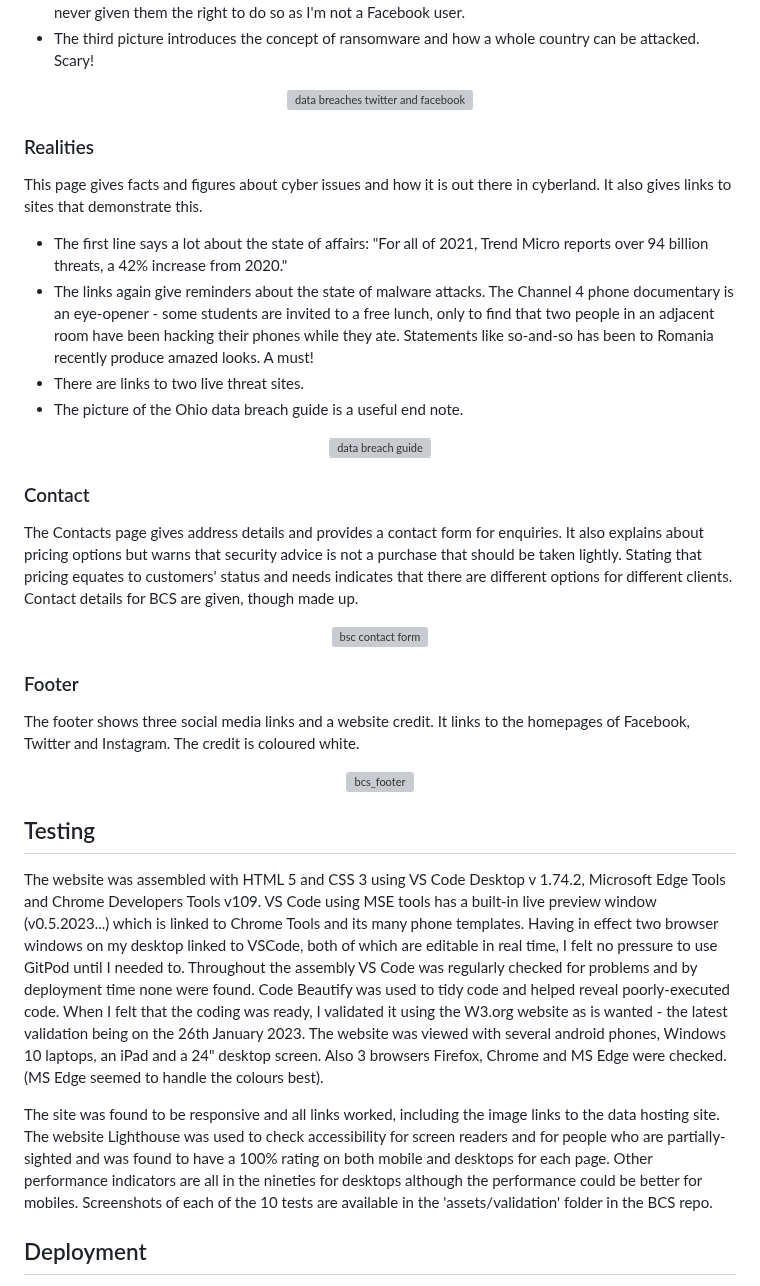
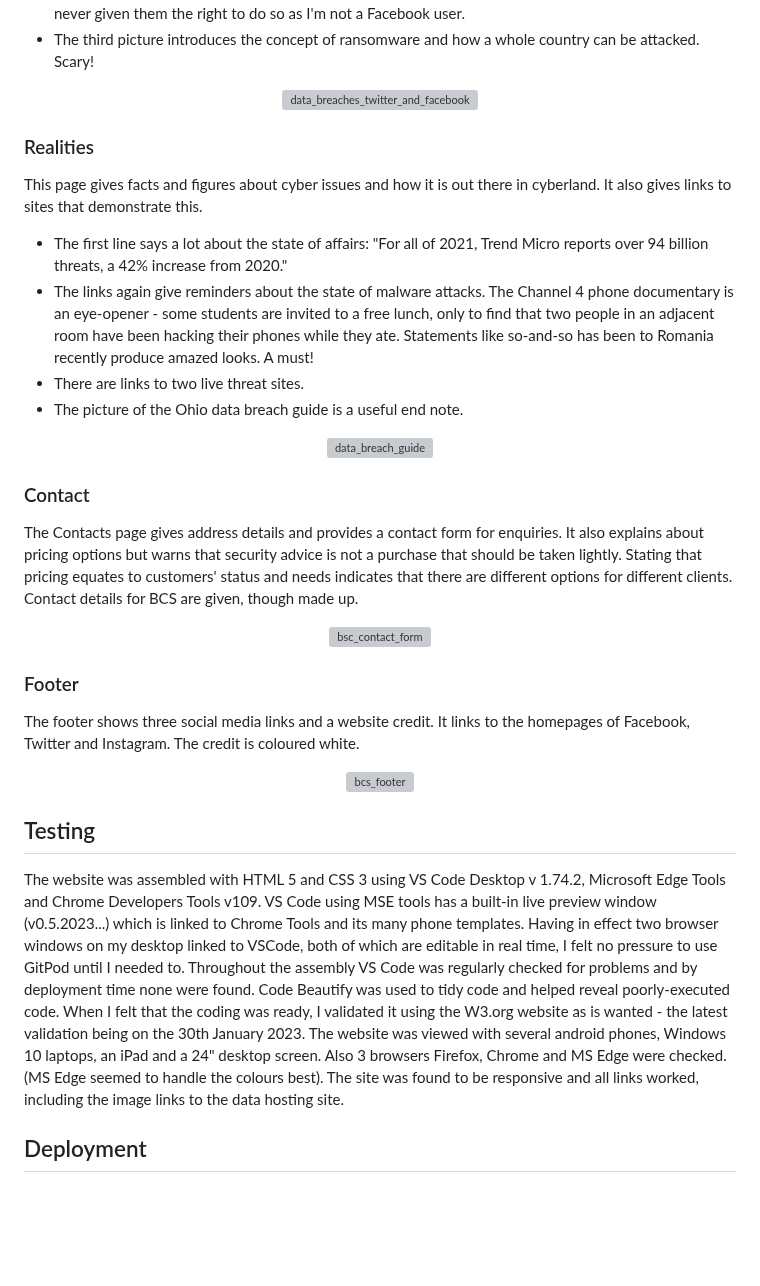
Before and after one commit to RichardJohnNowell/bristol_cyber_security, a Markdown page: README.md, the part around one of its changes. Drawn GitHub-style; blank space fills up the shorter version; grey boxes are pictures that could not be loaded.

```diff
--- a/README.md
+++ b/README.md
@@ -113,7 +112,7 @@ This page shows items of interest about security happenings and some issues that
         </li>
     </ul>
     <div align="center">
-        <img src="https://www.bristolcybersolutions.co.uk/uploads/1/4/4/2/144286628/bcs-databreach_orig.jpg" title="data breaches twitter and facebook" width="350" height="215" alt="data breaches twitter and facebook">
+        <img src="https://www.bristolcybersolutions.co.uk/uploads/1/4/4/2/144286628/bcs-databreach_orig.jpg" title="data_breaches_twitter_and_facebook" width="350" height="215" alt="data_breaches_twitter_and_facebook">
     </div>
 <!--- end of blog --->
 <!--- realities --->
@@ -132,7 +131,7 @@ This page gives facts and figures about cyber issues and how it is out there in
         </li>
     </ul>
     <div align="center">
-        <img src="https://www.bristolcybersolutions.co.uk/uploads/1/4/4/2/144286628/bcs-data-breach-guide_orig.jpg" title="data breach guide" width="350" height="215"  alt="data breach guide">
+        <img src="https://www.bristolcybersolutions.co.uk/uploads/1/4/4/2/144286628/bcs-data-breach-guide_orig.jpg" title="data_breach_guide" width="350" height="215"  alt="data_breach_guide">
     </div>
 <!--- end of realities --->
 <!--- contact --->
@@ -141,7 +140,7 @@ The Contacts page gives address details and provides a contact form for enquirie
 but warns that security advice is not a purchase that should be taken lightly. Stating that pricing equates to customers'
 status and needs indicates that there are different options for different clients. Contact details for BCS are given, though made up.
     <div align="center">
-        <img src="https://www.bristolcybersolutions.co.uk/uploads/1/4/4/2/144286628/bcs-contact_orig.png" title="bsc contact form" alt="bsc contact form">
+        <img src="https://www.bristolcybersolutions.co.uk/uploads/1/4/4/2/144286628/bcs-contact_orig.png" title="bsc_contact_form" alt="bsc_contact_form">
     </div>
 <!--- end of contact --->
 <!--- footer --->
@@ -154,7 +153,5 @@ The footer shows three social media links and a website credit. It links to the
 <!--- end of features --->
 <!--- testing --->
 ## Testing
-The website was assembled with HTML 5 and CSS 3 using VS Code Desktop v 1.74.2, Microsoft Edge Tools and Chrome Developers Tools v109. VS Code using MSE tools has a built-in live preview window (v0.5.2023...) which is linked to Chrome Tools and its many phone templates. Having in effect two browser windows on my desktop linked to VSCode, both of which are editable in real time, I felt no pressure to use GitPod until I needed to. Throughout the assembly VS Code was regularly checked for problems and by deployment time none were found. Code Beautify was used to tidy code and helped reveal poorly-executed code. When I felt that the coding was ready, I validated it using the W3.org website as is wanted - the latest validation being on the 26th January 2023. The website was viewed with several android phones, Windows 10 laptops, an iPad and a 24" desktop screen. Also 3 browsers Firefox, Chrome and MS Edge were checked. (MS Edge seemed to handle the colours best).
-
-The site was found to be responsive and all links worked, including the image links to the data hosting site. The website Lighthouse was used to check accessibility for screen readers and for people who are partially-sighted and was found to have a 100% rating on both mobile and desktops for each page. Other performance indicators are all in the nineties for desktops although the performance could be better for mobiles. Screenshots of each of the 10 tests are available in the 'assets/validation' folder in the BCS repo.
+The website was assembled with HTML 5 and CSS 3 using VS Code Desktop v 1.74.2, Microsoft Edge Tools and Chrome Developers Tools v109. VS Code using MSE tools has a built-in live preview window (v0.5.2023...) which is linked to Chrome Tools and its many phone templates. Having in effect two browser windows on my desktop linked to VSCode, both of which are editable in real time, I felt no pressure to use GitPod until I needed to. Throughout the assembly VS Code was regularly checked for problems and by deployment time none were found. Code Beautify was used to tidy code and helped reveal poorly-executed code. When I felt that the coding was ready, I validated it using the W3.org website as is wanted - the latest validation being on the 30th January 2023. The website was viewed with several android phones, Windows 10 laptops, an iPad and a 24" desktop screen. Also 3 browsers Firefox, Chrome and MS Edge were checked. (MS Edge seemed to handle the colours best). The site was found to be responsive and all links worked, including the image links to the data hosting site.
 <!--- end of testing --->
```
Also changed, not shown: other parts of README.md (+44 -16 lines).
